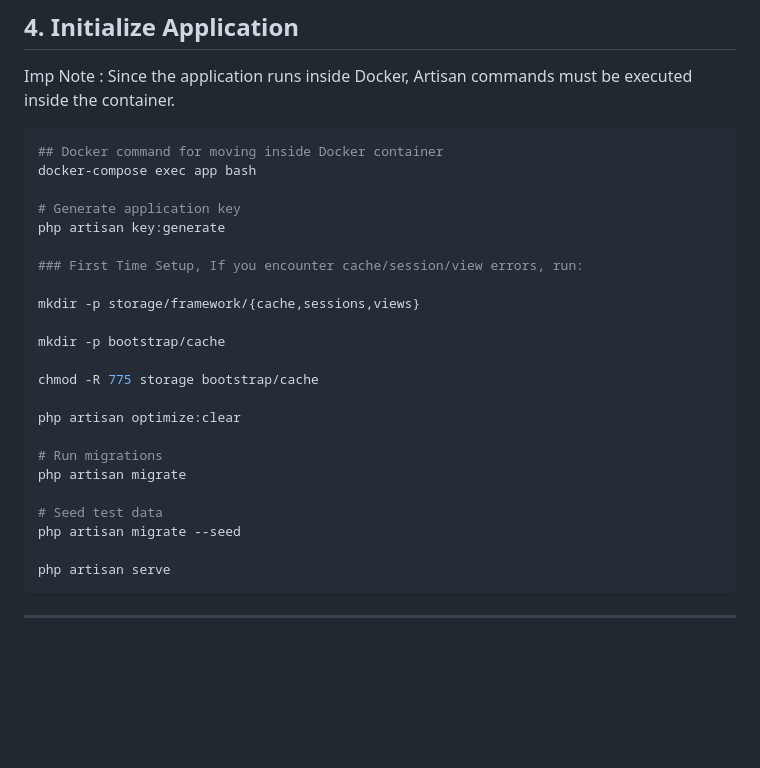
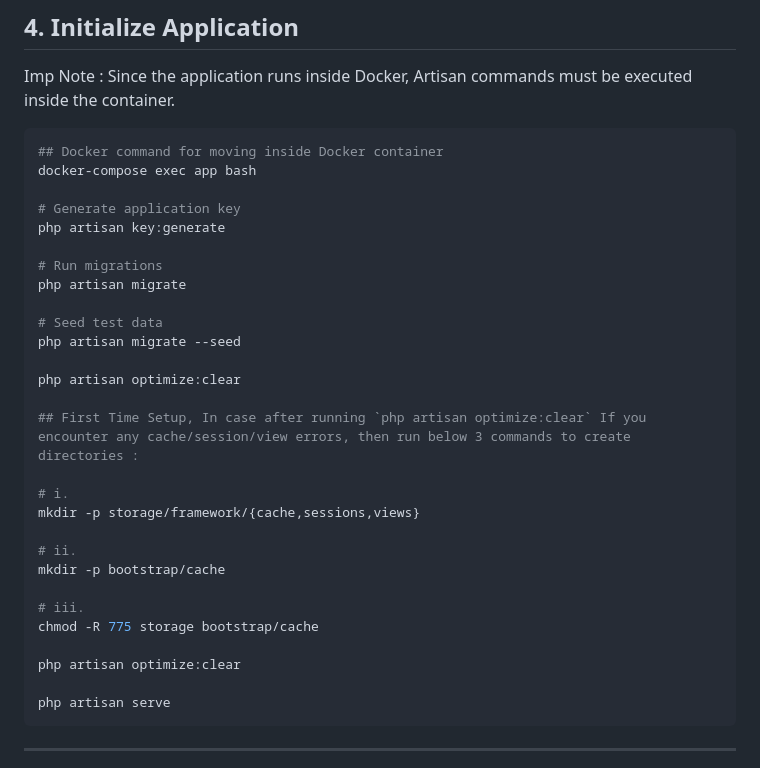
Before and after one commit to Neha-Khemchandani-52/wallet-ledger-system, a Markdown page: README.md, the part around the change. Rendered like a GitHub page; blank space fills up the shorter version.

Commit message:
Resolved conflict for README file

````diff
--- a/README.md
+++ b/README.md
@@ -104,21 +104,26 @@ docker-compose exec app bash
 # Generate application key
 php artisan key:generate
 
-### First Time Setup, If you encounter cache/session/view errors, run:
-
-mkdir -p storage/framework/{cache,sessions,views}
-
-mkdir -p bootstrap/cache
-
-chmod -R 775 storage bootstrap/cache
-
-php artisan optimize:clear
-
 # Run migrations
 php artisan migrate
 
 # Seed test data
 php artisan migrate --seed
+
+php artisan optimize:clear
+
+## First Time Setup, In case after running `php artisan optimize:clear` If you encounter any cache/session/view errors, then run below 3 commands to create directories :
+
+# i.
+mkdir -p storage/framework/{cache,sessions,views}
+
+# ii.
+mkdir -p bootstrap/cache
+
+# iii.
+chmod -R 775 storage bootstrap/cache
+
+php artisan optimize:clear
 
 php artisan serve
 ```
````
